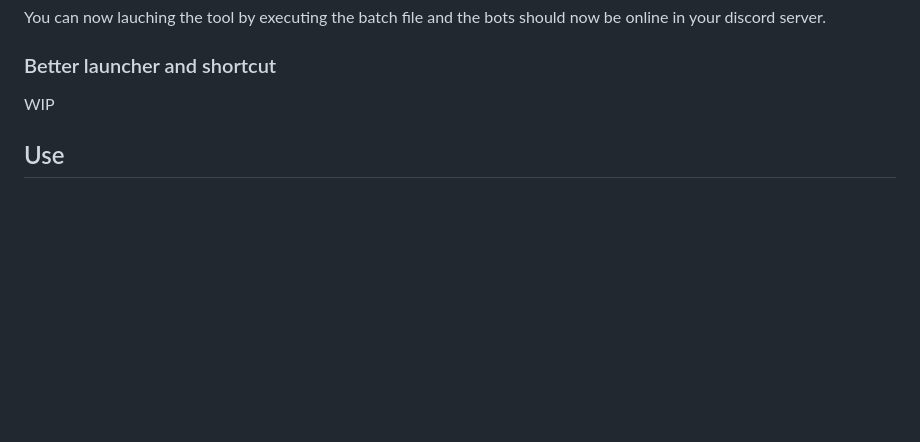
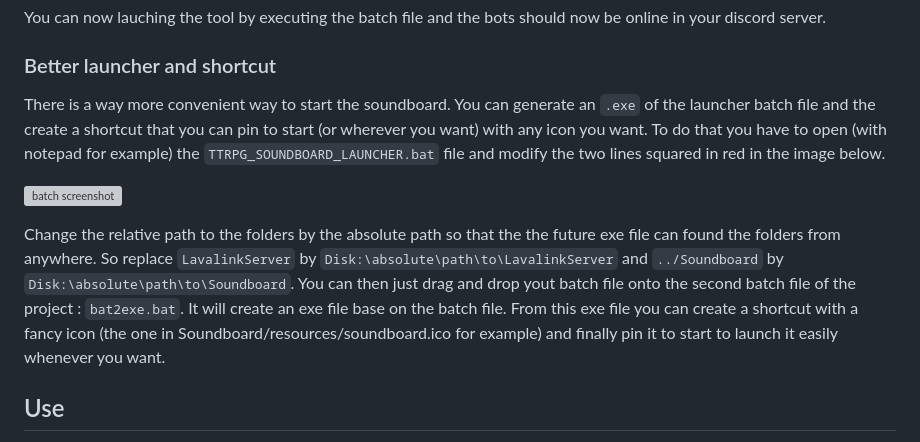
Before and after one commit to AurelienDellac/discord-ttrpg-soundboard, a Markdown page: README.md, the part around the change. Rendered like a GitHub page; blank space fills up the shorter version; grey boxes are pictures that could not be loaded.

```diff
--- a/README.md
+++ b/README.md
@@ -77,7 +77,13 @@ You can configure the last three options as you want. For the bots tokens go to
 You can now lauching the tool by executing the batch file and the bots should now be online in your discord server.
 
 ### Better launcher and shortcut
-WIP
+There is a way more convenient way to start the soundboard. You can generate an `.exe` of the launcher batch file and the create a shortcut that you can pin to start (or wherever you want) with any icon you want. To do that you have to open (with notepad for example) the `TTRPG_SOUNDBOARD_LAUNCHER.bat` file and modify the two lines squared in red in the image below.
+
+![batch screenshot](https://github.com/AurelienDellac/discord-ttrpg-soundboard/assets/33094417/0439d219-6086-4e78-86ca-b3643c83bbba)
+
+Change the relative path to the folders by the absolute path so that the the future exe file can found the folders from anywhere. So replace `LavalinkServer` by `Disk:\absolute\path\to\LavalinkServer` and `../Soundboard` by `Disk:\absolute\path\to\Soundboard`. You can then just drag and drop yout batch file onto the second batch file of the project : `bat2exe.bat`. It will create an exe file base on the batch file. From this exe file you can create a shortcut with a fancy icon (the one in Soundboard/resources/soundboard.ico for example) and finally pin it to start to launch it easily whenever you want.
+
+
 
 ## Use
 The tool consists of 2 Discord music bots and a soundboard displayed in a web view. The soundboard allow you to control the music played by the bots throught the interface. The bots cannot be controlled throught the discord chat except for joining and leaving a voice channel.
```
